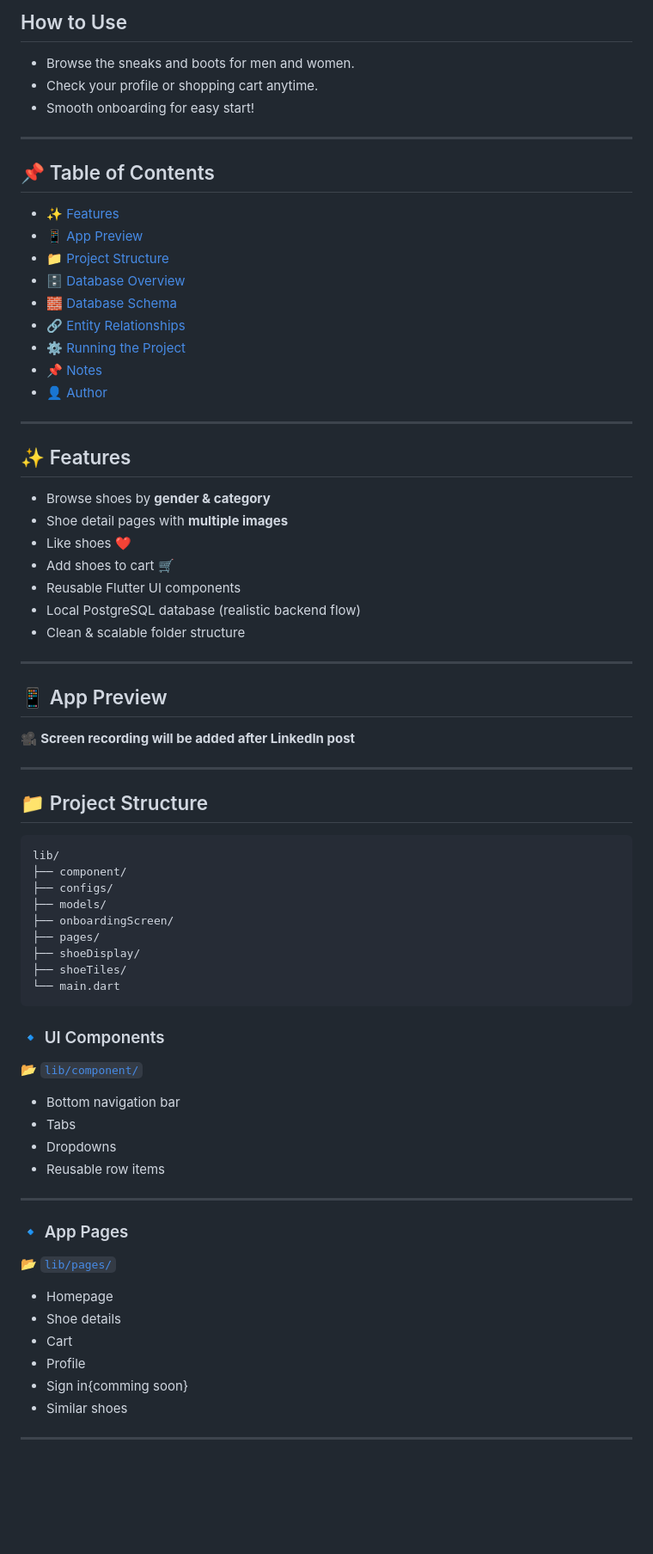
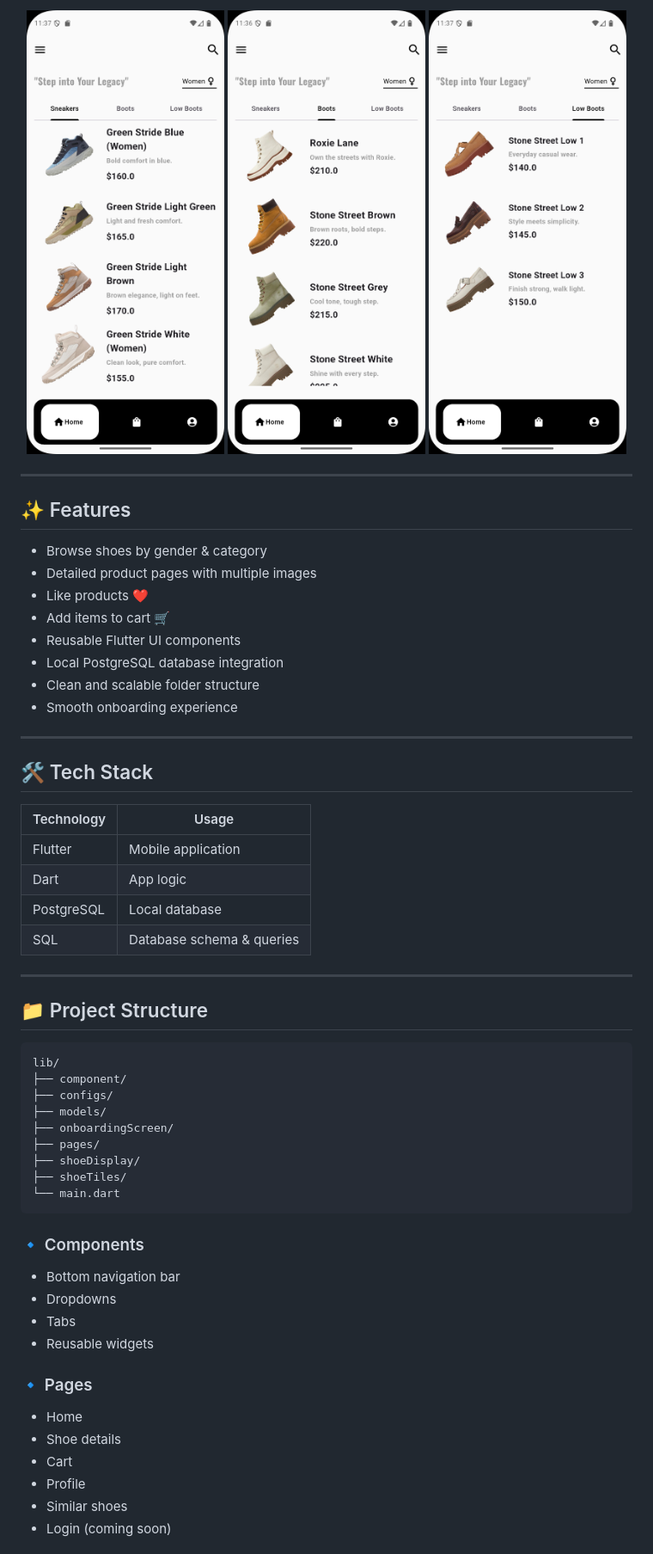
Before and after one commit to HusseinAbdow/timberfy, a Markdown page: README.md, the part around one of its changes. Shown at 86% size. GitHub-like rendering; blank space fills up the shorter version.

Commit message:
Revise README for improved structure and details
Updated README.md to enhance formatting and content clarity.

`````diff
--- a/README.md
+++ b/README.md
@@ -66,45 +47,38 @@ This project was built as a **portfolio & learning project**, combining Flutter
-## How to Use
-
-- Browse the sneaks and boots for men and women.
-- Check your profile or shopping cart anytime.
-- Smooth onboarding for easy start!
-
----
-
-## 📌 Table of Contents
-- [✨ Features](#-features)
-- [📱 App Preview](#-app-preview)
-- [📁 Project Structure](#-project-structure)
-- [🗄️ Database Overview](#-database-overview)
-- [🧱 Database Schema](#-database-schema)
-- [🔗 Entity Relationships](#-entity-relationships)
-- [⚙️ Running the Project](#️-running-the-project)
-- [📌 Notes](#-notes)
-- [👤 Author](#-author)
+<p align="center">
+  <img src="UI_PICS/screens/women/women_sneakers.png" width="230"/>
+  <img src="UI_PICS/screens/women/women_boots.png" width="230"/>
+  <img src="UI_PICS/screens/women/women_low_boots.png" width="230"/>
+</p>
 
 ---
 
 ## ✨ Features
 
-- Browse shoes by **gender & category**
-- Shoe detail pages with **multiple images**
-- Like shoes ❤️
-- Add shoes to cart 🛒
-- Reusable Flutter UI components
-- Local PostgreSQL database (realistic backend flow)
-- Clean & scalable folder structure
+* Browse shoes by gender & category
+* Detailed product pages with multiple images
+* Like products ❤️
+* Add items to cart 🛒
+* Reusable Flutter UI components
+* Local PostgreSQL database integration
+* Clean and scalable folder structure
+* Smooth onboarding experience
 
 ---
 
-## 📱 App Preview
+## 🛠️ Tech Stack
 
-🎥 **Screen recording will be added after LinkedIn post**
+| Technology | Usage                     |
+| ---------- | ------------------------- |
+| Flutter    | Mobile application        |
+| Dart       | App logic                 |
+| PostgreSQL | Local database            |
+| SQL        | Database schema & queries |
 
 ---
 
 ## 📁 Project Structure
 
-```
+```bash
 lib/
 ├── component/
 ├── configs/
@@ -114,25 +88,21 @@ lib/
 ├── shoeDisplay/
 ├── shoeTiles/
 └── main.dart
-````
+```
 
-### 🔹 UI Components
-📂 [`lib/component/`](lib/component)
-- Bottom navigation bar
-- Tabs
-- Dropdowns
-- Reusable row items
+### 🔹 Components
 
----
+* Bottom navigation bar
+* Dropdowns
+* Tabs
+* Reusable widgets
 
-### 🔹 App Pages
-📂 [`lib/pages/`](lib/pages)
-- Homepage
-- Shoe details
-- Cart
-- Profile
-- Sign in{comming soon}
-- Similar shoes
+### 🔹 Pages
 
----
+* Home
+* Shoe details
+* Cart
+* Profile
+* Similar shoes
+* Login (coming soon)
 
`````
Also changed, not shown: other parts of README.md (+63 -131 lines).
